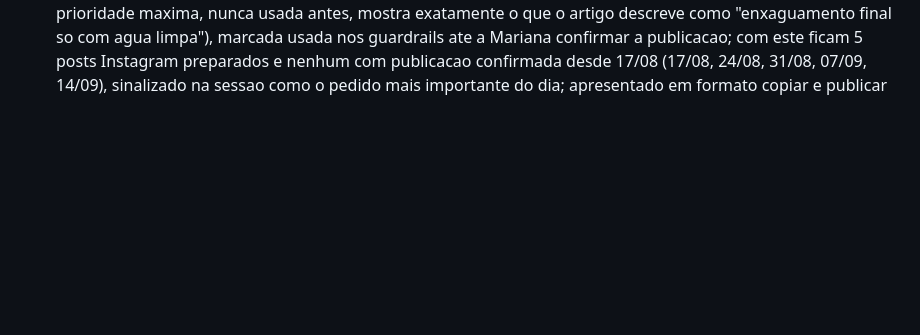
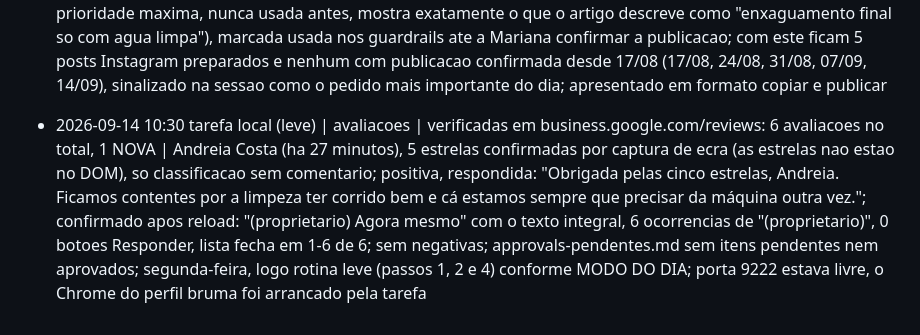
Before and after one commit to mavechfe/bruma-site, a Markdown page: automation/marketing-log.md, the part around the change. Drawn GitHub-style; blank space fills up the shorter version.

Commit message:
chore: verificacao avaliacoes 2026-09-14
Co-Authored-By: Claude Opus 5 (1M context) <noreply@anthropic.com>

```diff
--- a/automation/marketing-log.md
+++ b/automation/marketing-log.md
@@ -311,3 +311,4 @@ Formato: `- AAAA-MM-DD HH:mm | <canal: gbp|blog|ig|site|funil|sistema> | <ação
 - 2026-09-14 09:08 | site | acao de segunda-feira, verificacao da escritora | verificado no fetch de origin/main: sem commit novo da escritora desde e79d815 (13/09, publicacao dos artigos 3 e 4 com OK da Mariana); content-plan.md confirma temas 3 e 4 = publicado, 0 rascunhos por aprovar neste momento, a escritora deixou de estar bloqueada e esta livre para escolher o proximo tema da tabela (a trigger de 2a costuma correr por volta das 08:00 UTC, a mesma hora desta rotina, por isso pode ainda nao ter corrido ou ainda estar a decorrer nesta checagem)
 - 2026-09-14 09:08 | gbp | fila em automation/gbp-queue.md com 2 itens em estado fila (2026-09-13-1 e 2026-09-13-2, a divulgar os 2 artigos novos) | nao acrescentado post hoje porque segunda-feira nao e dia de acrescentar fila no plano (so 3a, 5a e sabado); a tarefa local publica-os por ordem nas proximas execucoes
 - 2026-09-14 09:08 | ig | preparado o post Instagram da semana (acao de segunda-feira), a divulgar o artigo novo "como limpar um sofa de tecido passo a passo" | legenda no tom Bruma (pergunta provocadora sobre halos claros ao esfregar + contraponto sobre o detergente que fica por enxaguar), primeira pessoa do plural ("escrevemos"), sem emojis, sem travessoes; imagem proposta Imagens\reais\agua-suja.jpg (foto real, prioridade maxima, nunca usada antes, mostra exatamente o que o artigo descreve como "enxaguamento final so com agua limpa"), marcada usada nos guardrails ate a Mariana confirmar a publicacao; com este ficam 5 posts Instagram preparados e nenhum com publicacao confirmada desde 17/08 (17/08, 24/08, 31/08, 07/09, 14/09), sinalizado na sessao como o pedido mais importante do dia; apresentado em formato copiar e publicar
+- 2026-09-14 10:30 tarefa local (leve) | avaliacoes | verificadas em business.google.com/reviews: 6 avaliacoes no total, 1 NOVA | Andreia Costa (ha 27 minutos), 5 estrelas confirmadas por captura de ecra (as estrelas nao estao no DOM), so classificacao sem comentario; positiva, respondida: "Obrigada pelas cinco estrelas, Andreia. Ficamos contentes por a limpeza ter corrido bem e cá estamos sempre que precisar da máquina outra vez."; confirmado apos reload: "(proprietario) Agora mesmo" com o texto integral, 6 ocorrencias de "(proprietario)", 0 botoes Responder, lista fecha em 1-6 de 6; sem negativas; approvals-pendentes.md sem itens pendentes nem aprovados; segunda-feira, logo rotina leve (passos 1, 2 e 4) conforme MODO DO DIA; porta 9222 estava livre, o Chrome do perfil bruma foi arrancado pela tarefa
```
